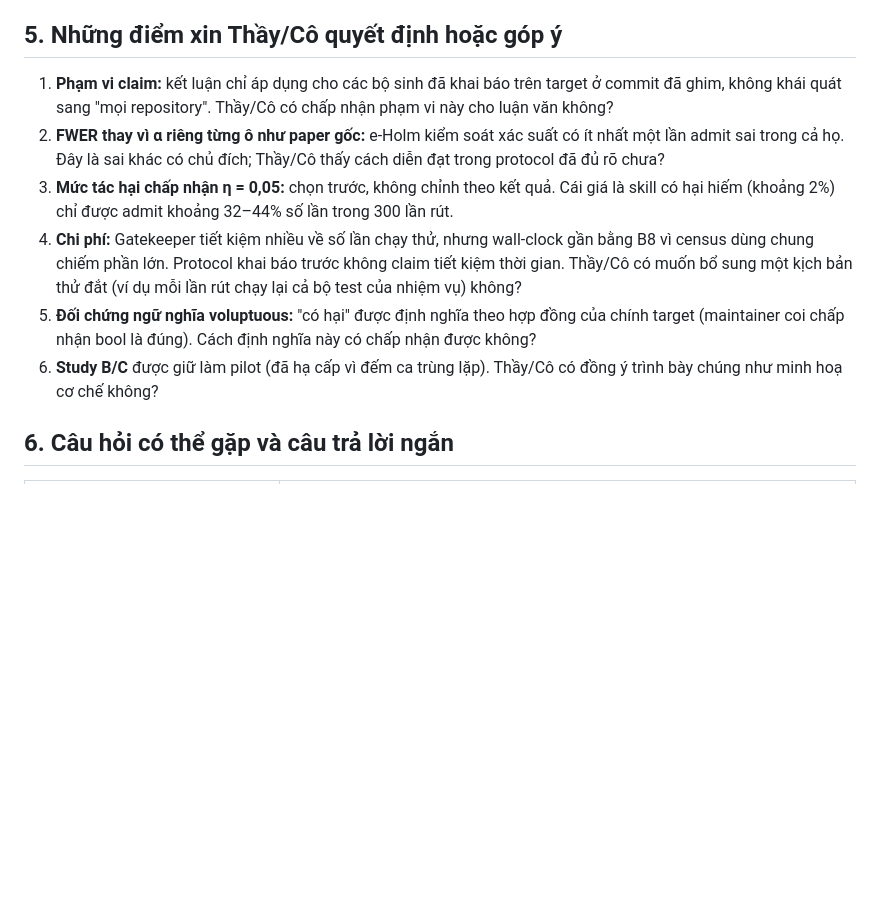
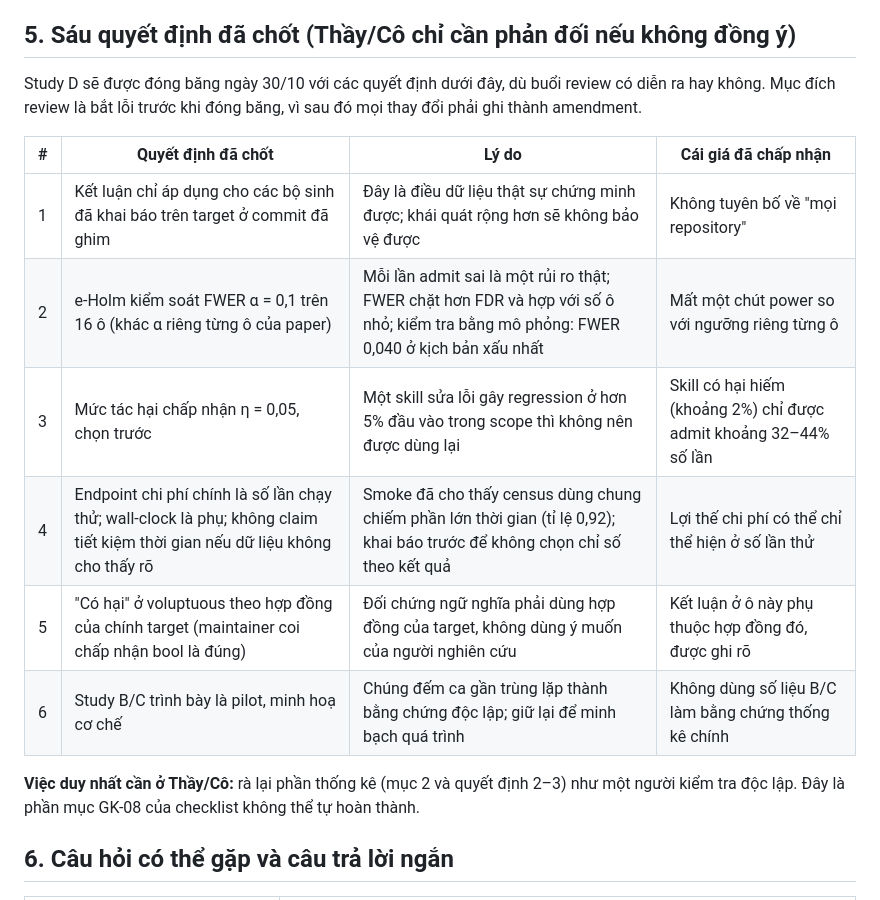
Before and after one commit to dinhthithuthuyduphong-bot/-gatekeeper-p6, a Markdown page: study_d/REVIEW_BRIEF_28-10.md, the part around the change. Drawn GitHub-style; blank space fills up the shorter version.

```diff
--- a/study_d/REVIEW_BRIEF_28-10.md
+++ b/study_d/REVIEW_BRIEF_28-10.md
@@ -30,14 +30,20 @@ Một skill sửa lỗi học từ một nguồn (bool lọt qua kiểm tra `isi
 - Toàn bộ chuỗi chạy trên Actions (smoke, dữ liệu phát triển): tải repo, cài đặt, census 3 baseline, rút mẫu, dừng thật, tổng hợp, ablation, báo cáo.
 - Tái lập từ môi trường sạch: 4/4.
 
-## 5. Những điểm xin Thầy/Cô quyết định hoặc góp ý
+## 5. Sáu quyết định đã chốt (Thầy/Cô chỉ cần phản đối nếu không đồng ý)
 
-1. **Phạm vi claim:** kết luận chỉ áp dụng cho các bộ sinh đã khai báo trên target ở commit đã ghim, không khái quát sang "mọi repository". Thầy/Cô có chấp nhận phạm vi này cho luận văn không?
-2. **FWER thay vì α riêng từng ô như paper gốc:** e-Holm kiểm soát xác suất có ít nhất một lần admit sai trong cả họ. Đây là sai khác có chủ đích; Thầy/Cô thấy cách diễn đạt trong protocol đã đủ rõ chưa?
-3. **Mức tác hại chấp nhận η = 0,05:** chọn trước, không chỉnh theo kết quả. Cái giá là skill có hại hiếm (khoảng 2%) chỉ được admit khoảng 32–44% số lần trong 300 lần rút.
-4. **Chi phí:** Gatekeeper tiết kiệm nhiều về số lần chạy thử, nhưng wall-clock gần bằng B8 vì census dùng chung chiếm phần lớn. Protocol khai báo trước không claim tiết kiệm thời gian. Thầy/Cô có muốn bổ sung một kịch bản thử đắt (ví dụ mỗi lần rút chạy lại cả bộ test của nhiệm vụ) không?
-5. **Đối chứng ngữ nghĩa voluptuous:** "có hại" được định nghĩa theo hợp đồng của chính target (maintainer coi chấp nhận bool là đúng). Cách định nghĩa này có chấp nhận được không?
-6. **Study B/C** được giữ làm pilot (đã hạ cấp vì đếm ca trùng lặp). Thầy/Cô có đồng ý trình bày chúng như minh hoạ cơ chế không?
+Study D sẽ được đóng băng ngày 30/10 với các quyết định dưới đây, dù buổi review có diễn ra hay không. Mục đích review là bắt lỗi trước khi đóng băng, vì sau đó mọi thay đổi phải ghi thành amendment.
+
+| # | Quyết định đã chốt | Lý do | Cái giá đã chấp nhận |
+|---|---|---|---|
+| 1 | Kết luận chỉ áp dụng cho các bộ sinh đã khai báo trên target ở commit đã ghim | Đây là điều dữ liệu thật sự chứng minh được; khái quát rộng hơn sẽ không bảo vệ được | Không tuyên bố về "mọi repository" |
+| 2 | e-Holm kiểm soát FWER α = 0,1 trên 16 ô (khác α riêng từng ô của paper) | Mỗi lần admit sai là một rủi ro thật; FWER chặt hơn FDR và hợp với số ô nhỏ; kiểm tra bằng mô phỏng: FWER 0,040 ở kịch bản xấu nhất | Mất một chút power so với ngưỡng riêng từng ô |
+| 3 | Mức tác hại chấp nhận η = 0,05, chọn trước | Một skill sửa lỗi gây regression ở hơn 5% đầu vào trong scope thì không nên được dùng lại | Skill có hại hiếm (khoảng 2%) chỉ được admit khoảng 32–44% số lần |
+| 4 | Endpoint chi phí chính là số lần chạy thử; wall-clock là phụ; không claim tiết kiệm thời gian nếu dữ liệu không cho thấy rõ | Smoke đã cho thấy census dùng chung chiếm phần lớn thời gian (tỉ lệ 0,92); khai báo trước để không chọn chỉ số theo kết quả | Lợi thế chi phí có thể chỉ thể hiện ở số lần thử |
+| 5 | "Có hại" ở voluptuous theo hợp đồng của chính target (maintainer coi chấp nhận bool là đúng) | Đối chứng ngữ nghĩa phải dùng hợp đồng của target, không dùng ý muốn của người nghiên cứu | Kết luận ở ô này phụ thuộc hợp đồng đó, được ghi rõ |
+| 6 | Study B/C trình bày là pilot, minh hoạ cơ chế | Chúng đếm ca gần trùng lặp thành bằng chứng độc lập; giữ lại để minh bạch quá trình | Không dùng số liệu B/C làm bằng chứng thống kê chính |
+
+**Việc duy nhất cần ở Thầy/Cô:** rà lại phần thống kê (mục 2 và quyết định 2–3) như một người kiểm tra độc lập. Đây là phần mục GK-08 của checklist không thể tự hoàn thành.
 
 ## 6. Câu hỏi có thể gặp và câu trả lời ngắn
 
```
Also changed, not shown: study_d/STUDY_D_PROTOCOL_DRAFT.md (+4 -2 lines).
